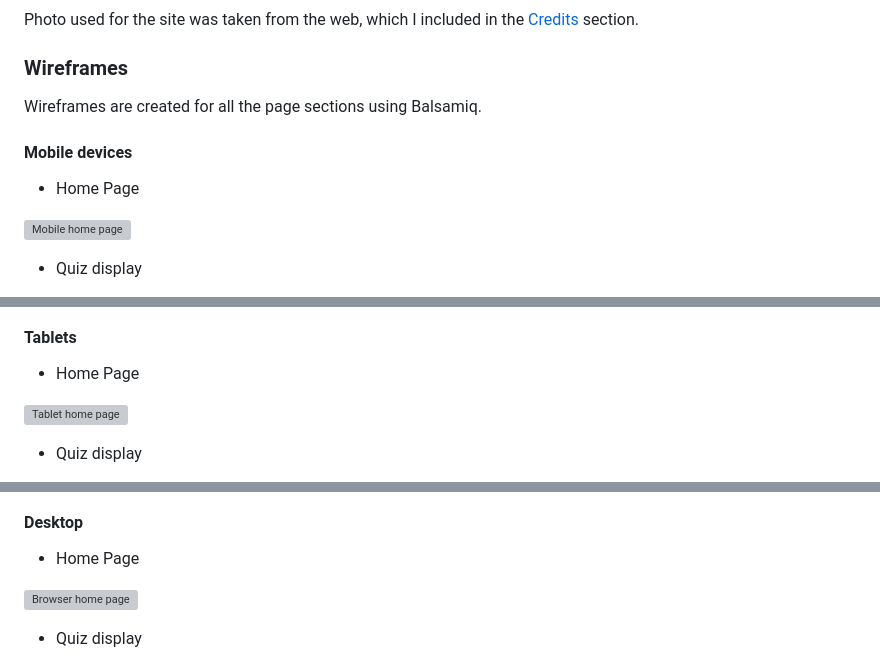
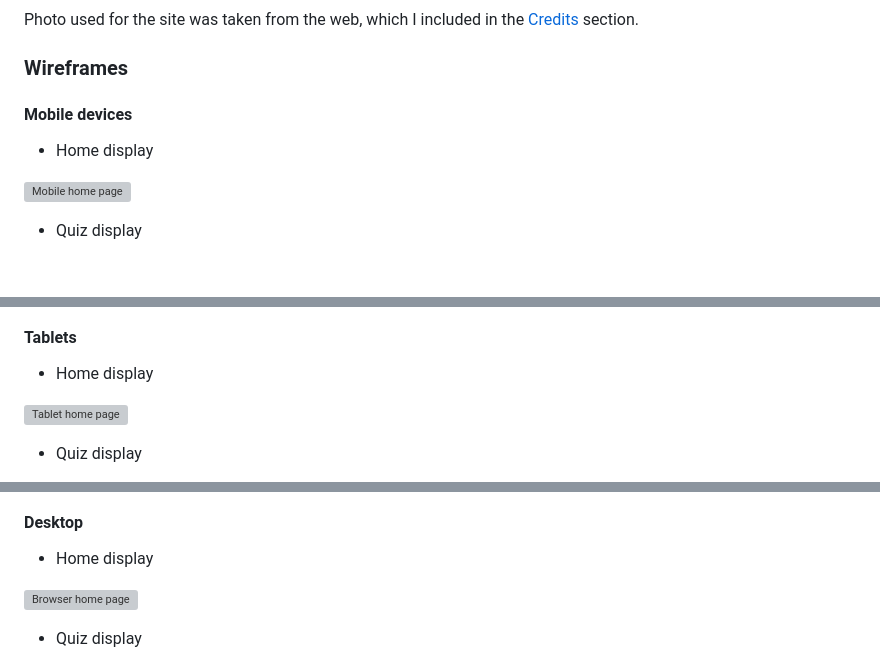
Before and after one commit to keelam13/Medsmory, a Markdown page: README.md, 3 parts joined by grey strips. Drawn GitHub-style; blank space fills up the shorter version; grey boxes are pictures that could not be loaded.

Commit message:
Update README.md
Edit Wireframes content structure

```diff
--- a/README.md
+++ b/README.md
@@ -90,10 +90,8 @@ Photo used for the site was taken from the web, which I included in the [Credits
 
 ### Wireframes
 
-Wireframes are created for all the page sections using Balsamiq.
-
 #### Mobile devices
-* Home Page
+* Home display
 
 ![Mobile home page]()
 
@@ -103,6 +109,6 @@ Wireframes are created for all the page sections using Balsamiq.
 
 #### Tablets
-* Home Page
+* Home display
 
 ![Tablet home page]()
 
@@ -112,6 +126,6 @@ Wireframes are created for all the page sections using Balsamiq.
 
 #### Desktop
-* Home Page
+* Home display
 
 ![Browser home page]()
 
```
Also changed, not shown: other parts of README.md (+27 -3 lines).
